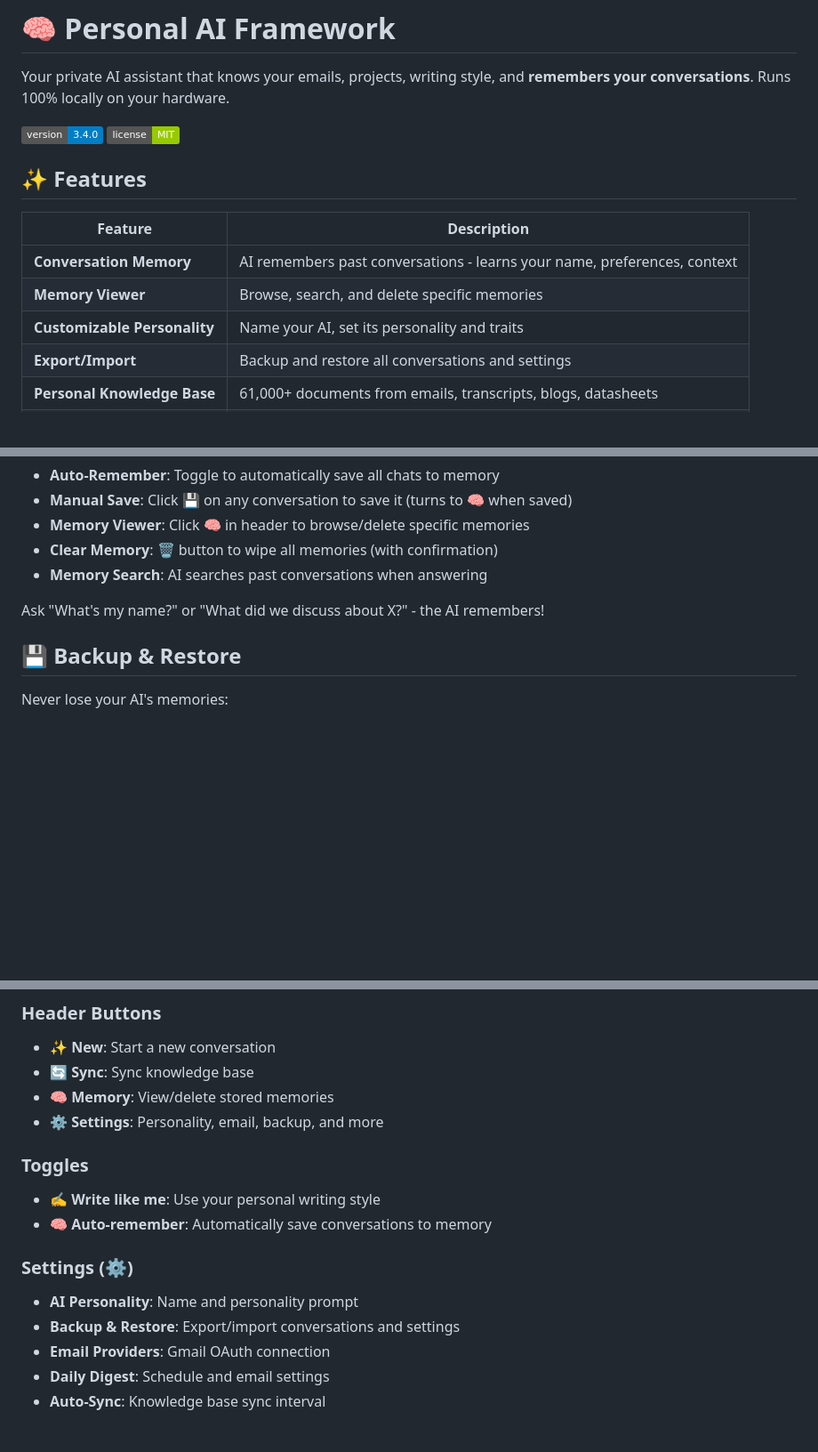
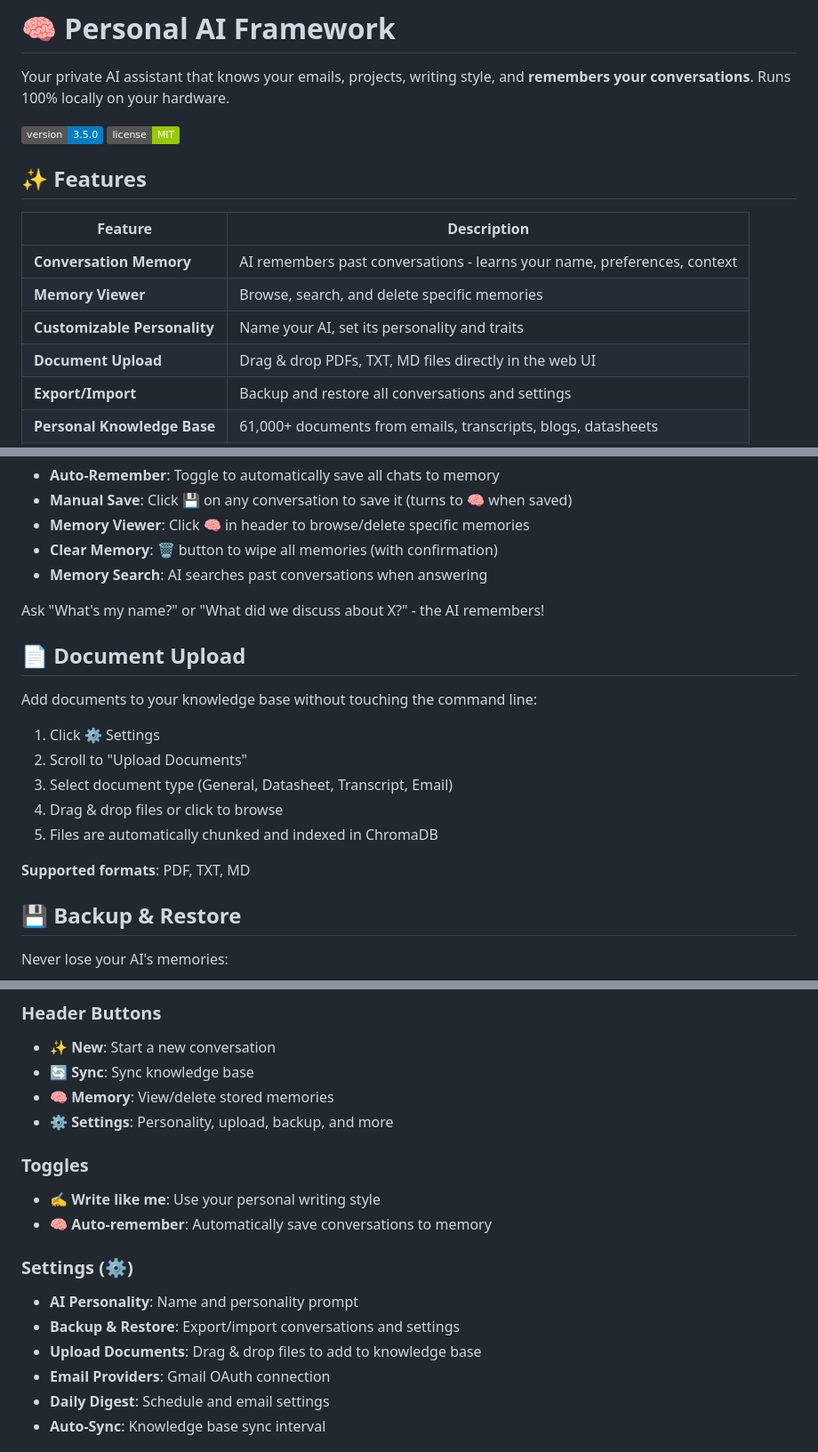
Before and after one commit to kylefoxaustin/personal-ai-framework, a Markdown page: README.md, 3 parts joined by grey strips. Shown at 89% size. GitHub-like rendering; badges without logos; blank space fills up the shorter version.

Commit message:
Update README for v3.5.0 - Document Upload

```diff
--- a/README.md
+++ b/README.md
@@ -2,7 +2,7 @@
 
 Your private AI assistant that knows your emails, projects, writing style, and **remembers your conversations**. Runs 100% locally on your hardware.
 
-![Version](https://img.shields.io/badge/version-3.4.0-blue)
+![Version](https://img.shields.io/badge/version-3.5.0-blue)
 ![License](https://img.shields.io/badge/license-MIT-green)
 
 ## ✨ Features
@@ -12,6 +12,7 @@ Your private AI assistant that knows your emails, projects, writing style, and *
 | **Conversation Memory** | AI remembers past conversations - learns your name, preferences, context |
 | **Memory Viewer** | Browse, search, and delete specific memories |
 | **Customizable Personality** | Name your AI, set its personality and traits |
+| **Document Upload** | Drag & drop PDFs, TXT, MD files directly in the web UI |
 | **Export/Import** | Backup and restore all conversations and settings |
 | **Personal Knowledge Base** | 61,000+ documents from emails, transcripts, blogs, datasheets |
 | **Your Writing Style** | LoRA fine-tuned on your emails - writes like you |
@@ -73,6 +74,18 @@ Your AI remembers past conversations:
 
 Ask "What's my name?" or "What did we discuss about X?" - the AI remembers!
 
+## 📄 Document Upload
+
+Add documents to your knowledge base without touching the command line:
+
+1. Click ⚙️ Settings
+2. Scroll to "Upload Documents"
+3. Select document type (General, Datasheet, Transcript, Email)
+4. Drag & drop files or click to browse
+5. Files are automatically chunked and indexed in ChromaDB
+
+**Supported formats**: PDF, TXT, MD
+
 ## 💾 Backup & Restore
 
 Never lose your AI's memories:
@@ -161,7 +174,7 @@ Access at `http://localhost:3000`
 - **✨ New**: Start a new conversation
 - **🔄 Sync**: Sync knowledge base
 - **🧠 Memory**: View/delete stored memories
-- **⚙️ Settings**: Personality, email, backup, and more
+- **⚙️ Settings**: Personality, upload, backup, and more
 
 ### Toggles
 - **✍️ Write like me**: Use your personal writing style
@@ -170,6 +183,7 @@ Access at `http://localhost:3000`
 ### Settings (⚙️)
 - **AI Personality**: Name and personality prompt
 - **Backup & Restore**: Export/import conversations and settings
+- **Upload Documents**: Drag & drop files to add to knowledge base
 - **Email Providers**: Gmail OAuth connection
 - **Daily Digest**: Schedule and email settings
 - **Auto-Sync**: Knowledge base sync interval
```
Also changed, not shown: other parts of README.md (+3 -1 lines).
